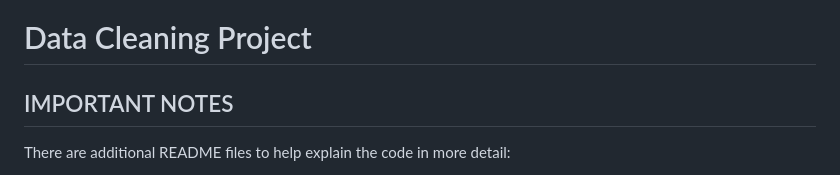
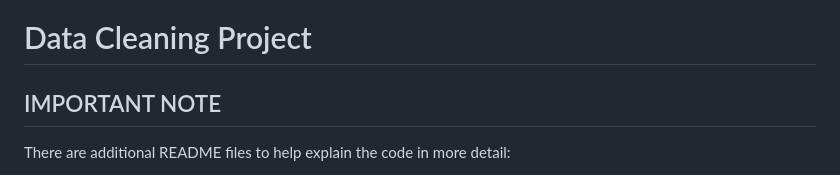
Before and after one commit to KellynMoodley/DataCleaningProjectFinal, a Markdown page: README.md, the part around the change. Drawn GitHub-style.

Commit message:
README final commit

```diff
--- a/README.md
+++ b/README.md
@@ -1,6 +1,6 @@
 # Data Cleaning Project
 
-## IMPORTANT NOTES
+## IMPORTANT NOTE
 
 There are additional README files to help explain the code in more detail:
 
```
